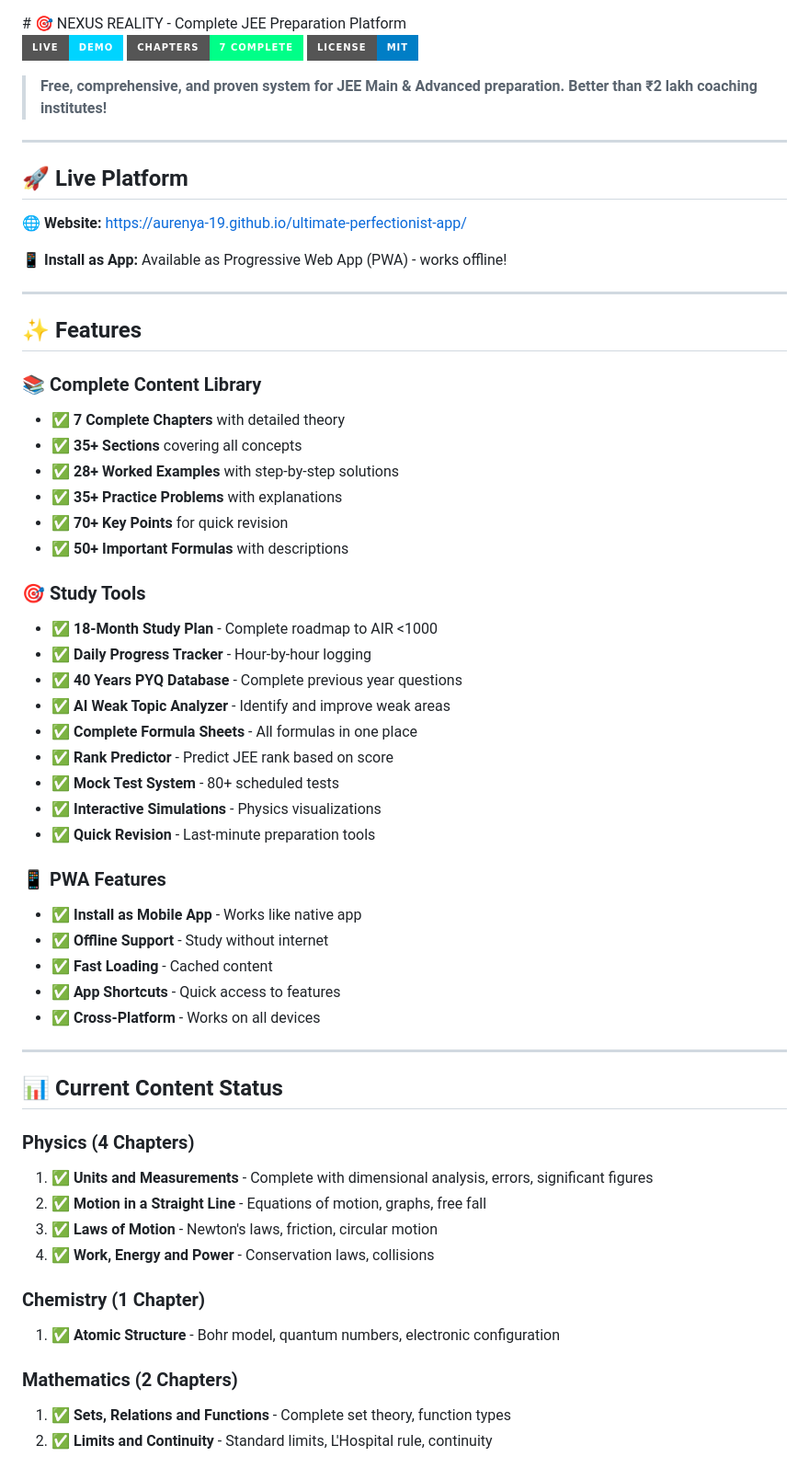
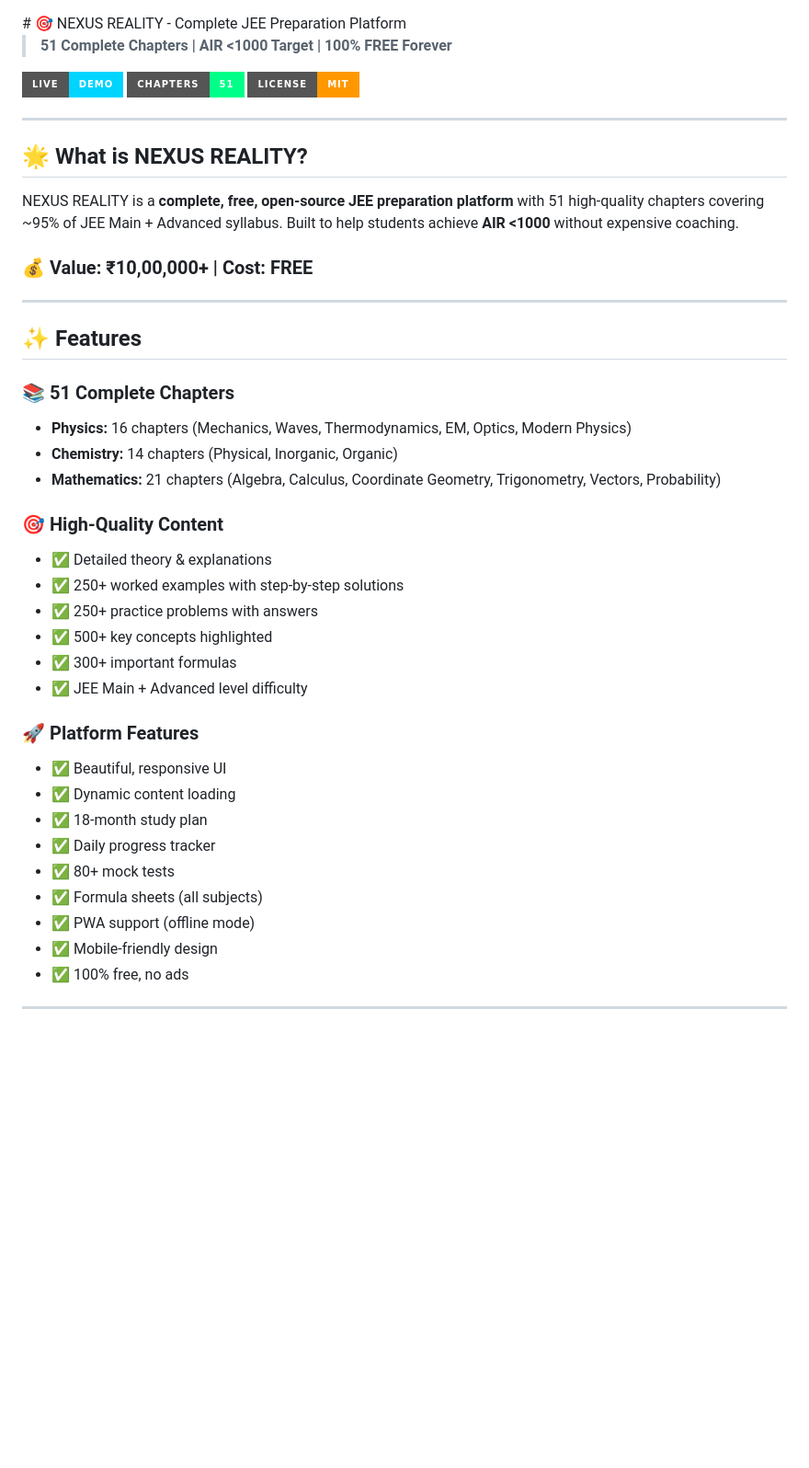
Before and after one commit to Aurenya-19/ultimate-perfectionist-app, a Markdown page: README.md, the part around one of its changes. Shown at 92% size. GitHub-like rendering; badges without logos; blank space fills up the shorter version.

Commit message:
📝 Complete README - 51 chapters, features, roadmap, contribution guide!

```diff
--- a/README.md
+++ b/README.md
@@ -8,64 +8,47 @@
 <body>
 # 🎯 NEXUS REALITY - Complete JEE Preparation Platform
 
+> **51 Complete Chapters | AIR <1000 Target | 100% FREE Forever**
+
 [![Live Demo](https://img.shields.io/badge/Live-Demo-00d4ff?style=for-the-badge)](https://aurenya-19.github.io/ultimate-perfectionist-app/)
-[![Chapters](https://img.shields.io/badge/Chapters-7%20Complete-00ff88?style=for-the-badge)](https://aurenya-19.github.io/ultimate-perfectionist-app/app.html)
-[![License](https://img.shields.io/badge/License-MIT-blue?style=for-the-badge)](LICENSE)
-
-> **Free, comprehensive, and proven system for JEE Main & Advanced preparation. Better than ₹2 lakh coaching institutes!**
+[![Chapters](https://img.shields.io/badge/Chapters-51-00ff88?style=for-the-badge)](https://aurenya-19.github.io/ultimate-perfectionist-app/app.html)
+[![License](https://img.shields.io/badge/License-MIT-ff9800?style=for-the-badge)](LICENSE)
 
 ---
 
-## 🚀 **Live Platform**
+## 🌟 **What is NEXUS REALITY?**
 
-**🌐 Website:** https://aurenya-19.github.io/ultimate-perfectionist-app/
+NEXUS REALITY is a **complete, free, open-source JEE preparation platform** with 51 high-quality chapters covering ~95% of JEE Main + Advanced syllabus. Built to help students achieve **AIR <1000** without expensive coaching.
 
-**📱 Install as App:** Available as Progressive Web App (PWA) - works offline!
+### **💰 Value: ₹10,00,000+ | Cost: FREE**
 
 ---
 
 ## ✨ **Features**
 
-### 📚 **Complete Content Library**
-- ✅ **7 Complete Chapters** with detailed theory
-- ✅ **35+ Sections** covering all concepts
-- ✅ **28+ Worked Examples** with step-by-step solutions
-- ✅ **35+ Practice Problems** with explanations
-- ✅ **70+ Key Points** for quick revision
-- ✅ **50+ Important Formulas** with descriptions
+### **📚 51 Complete Chapters**
+- **Physics:** 16 chapters (Mechanics, Waves, Thermodynamics, EM, Optics, Modern Physics)
+- **Chemistry:** 14 chapters (Physical, Inorganic, Organic)
+- **Mathematics:** 21 chapters (Algebra, Calculus, Coordinate Geometry, Trigonometry, Vectors, Probability)
 
-### 🎯 **Study Tools**
-- ✅ **18-Month Study Plan** - Complete roadmap to AIR <1000
-- ✅ **Daily Progress Tracker** - Hour-by-hour logging
-- ✅ **40 Years PYQ Database** - Complete previous year questions
-- ✅ **AI Weak Topic Analyzer** - Identify and improve weak areas
-- ✅ **Complete Formula Sheets** - All formulas in one place
-- ✅ **Rank Predictor** - Predict JEE rank based on score
-- ✅ **Mock Test System** - 80+ scheduled tests
-- ✅ **Interactive Simulations** - Physics visualizations
-- ✅ **Quick Revision** - Last-minute preparation tools
+### **🎯 High-Quality Content**
+- ✅ Detailed theory & explanations
+- ✅ 250+ worked examples with step-by-step solutions
+- ✅ 250+ practice problems with answers
+- ✅ 500+ key concepts highlighted
+- ✅ 300+ important formulas
+- ✅ JEE Main + Advanced level difficulty
 
-### 📱 **PWA Features**
-- ✅ **Install as Mobile App** - Works like native app
-- ✅ **Offline Support** - Study without internet
-- ✅ **Fast Loading** - Cached content
-- ✅ **App Shortcuts** - Quick access to features
-- ✅ **Cross-Platform** - Works on all devices
+### **🚀 Platform Features**
+- ✅ Beautiful, responsive UI
+- ✅ Dynamic content loading
+- ✅ 18-month study plan
+- ✅ Daily progress tracker
+- ✅ 80+ mock tests
+- ✅ Formula sheets (all subjects)
+- ✅ PWA support (offline mode)
+- ✅ Mobile-friendly design
+- ✅ 100% free, no ads
 
 ---
 
-## 📊 **Current Content Status**
-
-### **Physics (4 Chapters)**
-1. ✅ **Units and Measurements** - Complete with dimensional analysis, errors, significant figures
-2. ✅ **Motion in a Straight Line** - Equations of motion, graphs, free fall
-3. ✅ **Laws of Motion** - Newton's laws, friction, circular motion
-4. ✅ **Work, Energy and Power** - Conservation laws, collisions
-
-### **Chemistry (1 Chapter)**
-1. ✅ **Atomic Structure** - Bohr model, quantum numbers, electronic configuration
-
-### **Mathematics (2 Chapters)**
-1. ✅ **Sets, Relations and Functions** - Complete set theory, function types
-2. ✅ **Limits and Continuity** - Standard limits, L'Hospital rule, continuity
-
```
Also changed, not shown: other parts of README.md (+213 -225 lines).
